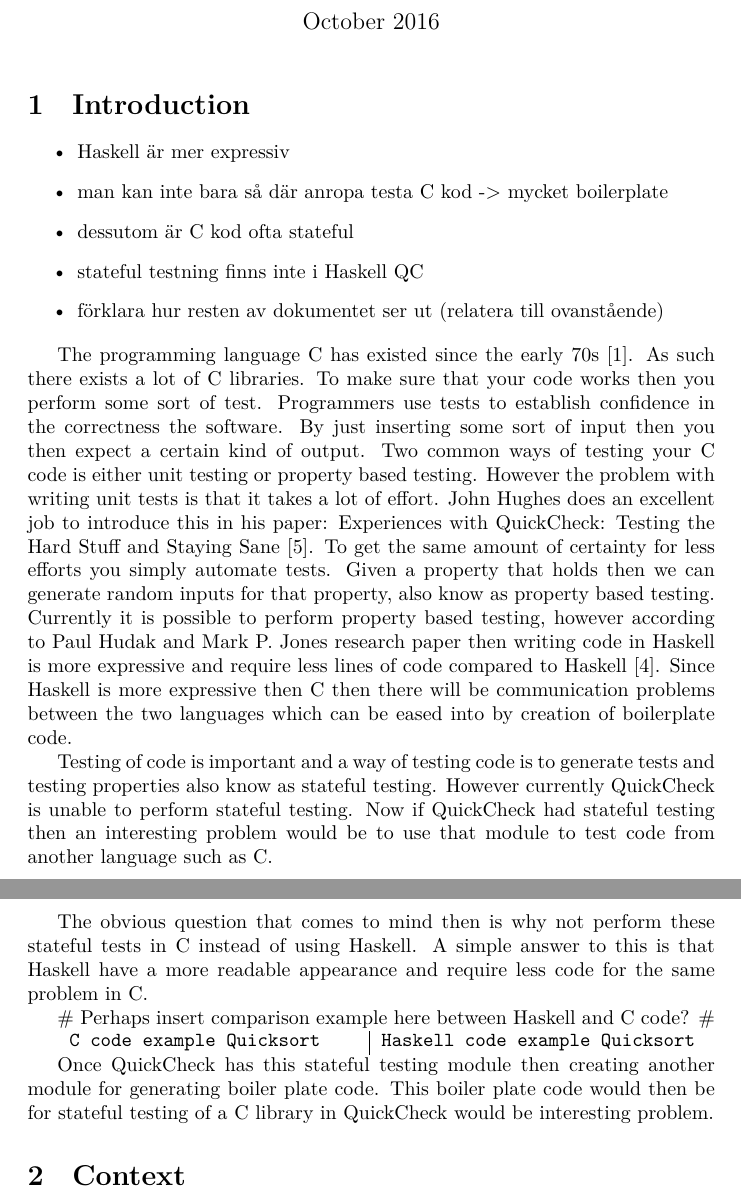
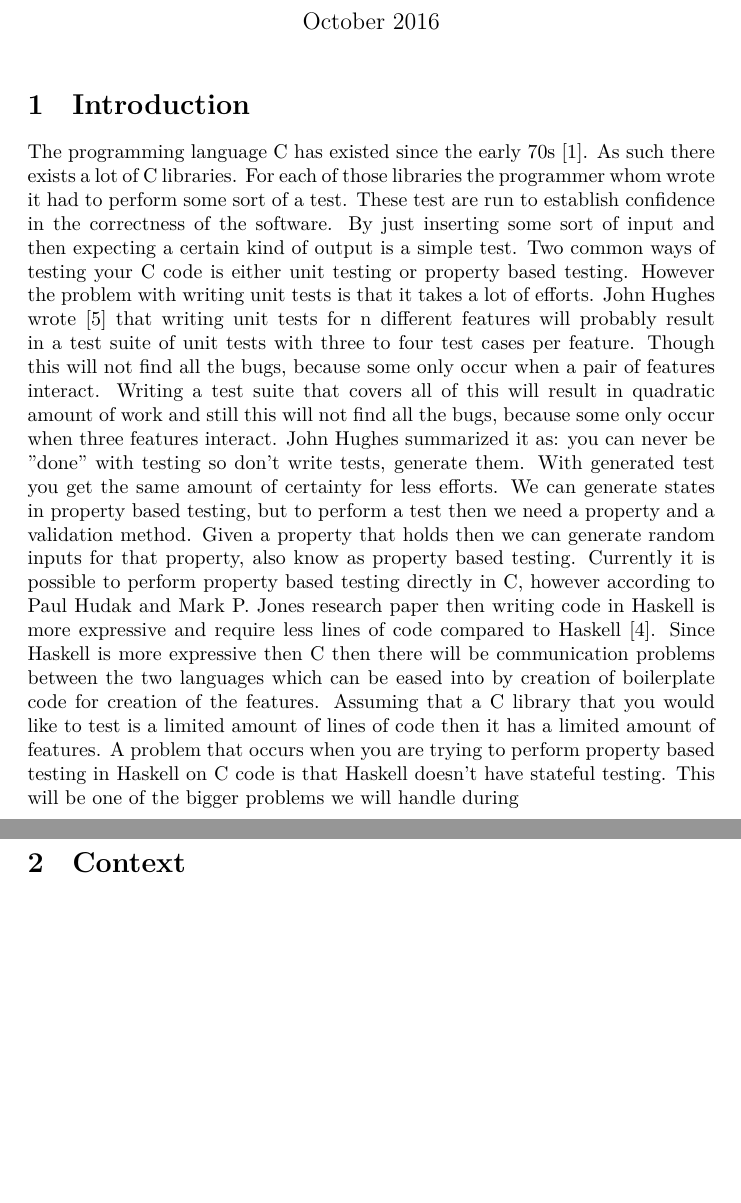
Before and after one commit to Soetnowzen/QuickChecking_C_kod_i_Haskell, a LaTeX document (dokument/proposal/main.tex, which reads dokument/proposal/introduction.tex): two parts of pages 1 and 2 of 5, joined at a grey line, cut so that both start at the same text, the shorter picture padded with empty space. Compiled offline with XeLaTeX.

Commit message:
Reworked the entier introduction.

```diff
--- a/dokument/proposal/introduction.tex
+++ b/dokument/proposal/introduction.tex
@@ -4,62 +4,71 @@
 % Why is addressing these challenges significant for gaining new knowledge in the studied domain?
 % How and where can this new knowledge be applied?
 
-\begin{itemize}
-  % \item det finns mycket C kod där ute
-  % \item testning är viktigt
-  % \item hur tester man C kod nu?
-  % \item vad är nackdelarna med unit tests?
-  % \item property-based testning är bättre
-  % \item vad är problemet med property-based testning i C?
-  \item Haskell är mer expressiv
-  \item man kan inte bara så där anropa testa C kod -> mycket boilerplate
-  \item dessutom är C kod ofta stateful
-  \item stateful testning finns inte i Haskell QC
-  \item förklara hur resten av dokumentet ser ut (relatera till ovanstående)
-\end{itemize}
-
+%%% det finns mycket C kod där ute %%%%%%%%%%%%%%%%%%%%%%%%%%%%%%%%%%%%%%%%%%%%%
 The programming language C has existed since the early 70s \citep{website:en.wikipedia.org}.
 As such there exists a lot of C libraries.
-To make sure that your code works then you perform some sort of test.
-Programmers use tests to establish confidence in the correctness the software.
-By just inserting some sort of input then you then expect a certain kind of output.
+%%% testning är viktigt %%%%%%%%%%%%%%%%%%%%%%%%%%%%%%%%%%%%%%%%%%%%%%%%%%%%%%%%
+For each of those libraries the programmer whom wrote it had to perform some sort of a test.
+%To make sure that your code works then you perform some sort of test.
+These test are run to establish confidence in the correctness of the software.
+%Programmers use tests to establish confidence in the correctness the software.
+%%% hur tester man C kod nu? %%%%%%%%%%%%%%%%%%%%%%%%%%%%%%%%%%%%%%%%%%%%%%%%%%%
+By just inserting some sort of input and then expecting a certain kind of output is a simple test.
 Two common ways of testing your C code is either unit testing or property based testing.
-However the problem with writing unit tests is that it takes a lot of effort.
-John Hughes does an excellent job to introduce this in his paper:
-Experiences with QuickCheck: Testing the Hard Stuff and Staying Sane \citep{QuickCheckQuviq}.
-To get the same amount of certainty for less efforts you simply automate tests.
+%%% vad är nackdelarna med unit tests? %%%%%%%%%%%%%%%%%%%%%%%%%%%%%%%%%%%%%%%%%
+However the problem with writing unit tests is that it takes a lot of efforts.
+John Hughes wrote \citep{QuickCheckQuviq} that writing unit tests for n different features will probably result in a test suite of unit tests with three to four test cases per feature.
+Though this will not find all the bugs, because some only occur when a pair of features interact.
+Writing a test suite that covers all of this will result in quadratic amount of work and still this will not find all the bugs, because some only occur when three features interact.
+John Hughes summarized it as: you can never be "done" with testing so don't write tests, generate them.
+%%% property-based testning är bättre %%%%%%%%%%%%%%%%%%%%%%%%%%%%%%%%%%%%%%%%%%
+% John Hughes does an excellent job to introduce this in his paper:
+% Experiences with QuickCheck: Testing the Hard Stuff and Staying Sane \citep{QuickCheckQuviq}.
+% But I will try to summarize it here.
+With generated test you get the same amount of certainty for less efforts.
+% To get the same amount of certainty for less efforts you simply automate tests.
+%%% vad är problemet med property-based testning i C? %%%%%%%%%%%%%%%%%%%%%%%%%%
+We can generate states in property based testing, but to perform a test then we need a property and a validation method.
 Given a property that holds then we can generate random inputs for that property, also know as property based testing.
-Currently it is possible to perform property based testing, however according to Paul Hudak and Mark P. Jones research paper then writing code in Haskell is more expressive and require less lines of code compared to Haskell \citep{HaskellVsWorld}.
-Since Haskell is more expressive then C then there will be communication problems between the two languages which can be eased into by creation of boilerplate code.
+%%% Haskell är mer expressiv %%%%%%%%%%%%%%%%%%%%%%%%%%%%%%%%%%%%%%%%%%%%%%%%%%%
+Currently it is possible to perform property based testing directly in C,
+however according to Paul Hudak and Mark P. Jones research paper then writing code in Haskell is more expressive and require less lines of code compared to Haskell \citep{HaskellVsWorld}.
+%%% man kan inte bara så där anropa testa C kod -> mycket boilerplate %%%%%%%%%%
+Since Haskell is more expressive then C then there will be communication problems between the two languages which can be eased into by creation of boilerplate code for creation of the features.
+%%% dessutom är C kod ofta stateful %%%%%%%%%%%%%%%%%%%%%%%%%%%%%%%%%%%%%%%%%%%%
+Assuming that a C library that you would like to test is a limited amount of lines of code then it has a limited amount of features.
+%%% stateful testning finns inte i Haskell QC %%%%%%%%%%%%%%%%%%%%%%%%%%%%%%%%%%
+A problem that occurs when you are trying to perform property based testing in Haskell on C code is that Haskell doesn't have stateful testing.
+This will be one of the bigger problems we will handle during
+%%% förklara hur resten av dokumentet ser ut (relatera till ovanstående) %%%%%%%
 
 
 
+% Testing of code is important and a way of testing code is to generate tests and testing properties also know as stateful testing.
+% However currently QuickCheck is unable to perform stateful testing.
+% Now if QuickCheck had stateful testing then an interesting problem would be to use that module to test code from another language such as C.
 
-Testing of code is important and a way of testing code is to generate tests and testing properties also know as stateful testing.
-However currently QuickCheck is unable to perform stateful testing.
-Now if QuickCheck had stateful testing then an interesting problem would be to use that module to test code from another language such as C.
+% The obvious question that comes to mind then is why not perform these stateful tests in C instead of using Haskell.
+% A simple answer to this is that Haskell have a more readable appearance and require less code for the same problem in C.
 
-The obvious question that comes to mind then is why not perform these stateful tests in C instead of using Haskell.
-A simple answer to this is that Haskell have a more readable appearance and require less code for the same problem in C.
+% $\#$ Perhaps insert comparison example here between Haskell and C code? $\#$
 
-$\#$ Perhaps insert comparison example here between Haskell and C code? $\#$
+% \begin{tabular}{l | l}
+% \begin{minipage}{2in}
+% \begin{verbatim}
+% C code example Quicksort
+% \end{verbatim}
+% \end{minipage}
+% &
+% \begin{minipage}{2in}
+% \begin{verbatim}
+% Haskell code example Quicksort
+% \end{verbatim}
+% \end{minipage}
+% \end{tabular}
 
-\begin{tabular}{l | l}
-\begin{minipage}{2in}
-\begin{verbatim}
-C code example Quicksort
-\end{verbatim}
-\end{minipage}
-&
-\begin{minipage}{2in}
-\begin{verbatim}
-Haskell code example Quicksort
-\end{verbatim}
-\end{minipage}
-\end{tabular}
-
-Once QuickCheck has this stateful testing module then creating another module for generating boiler plate code.
-This boiler plate code would then be for stateful testing of a C library in QuickCheck would be interesting problem.
+% Once QuickCheck has this stateful testing module then creating another module for generating boiler plate code.
+% This boiler plate code would then be for stateful testing of a C library in QuickCheck would be interesting problem.
 
 % A useful property based testing tool is QuickCheck however currently it can neither perform stateful tests or test C libraries without other modules. % Maybe reference?
 % An interesting problem could then be to streamline the process of testing C code in the QuickCheck module in Haskell.
```
